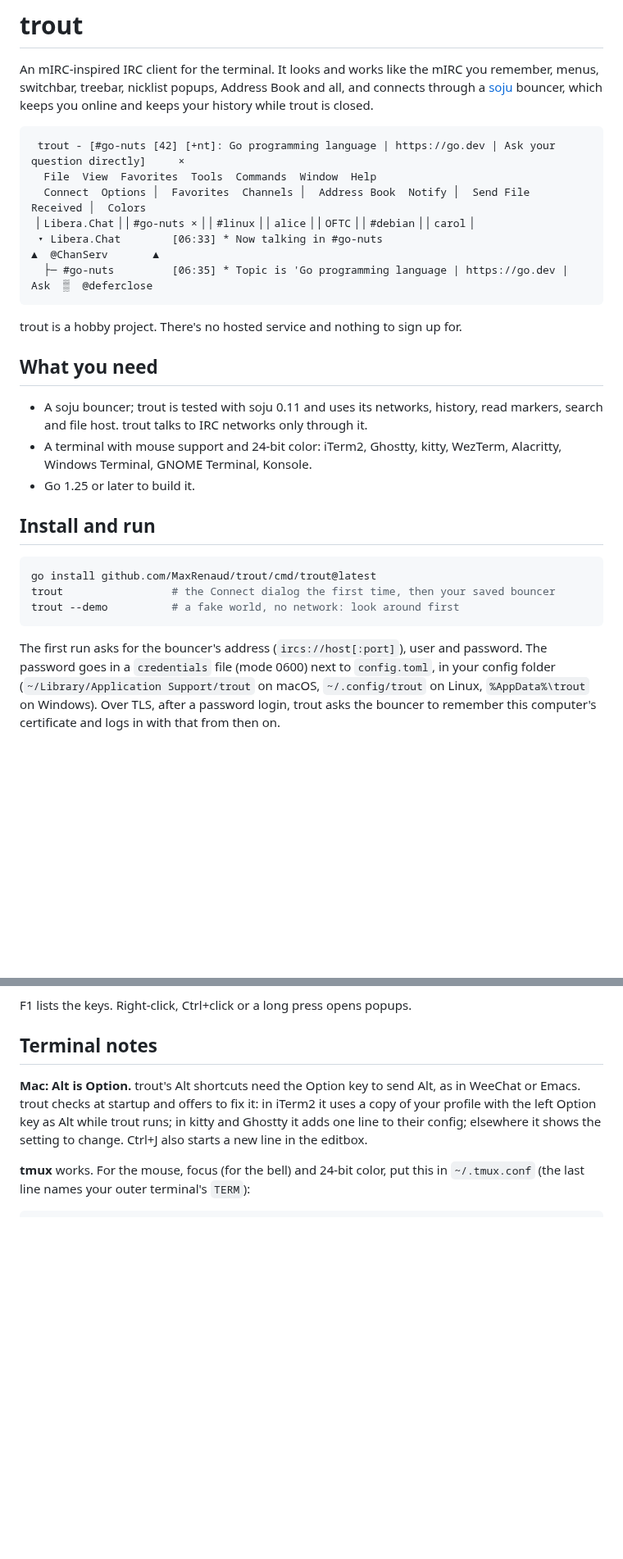
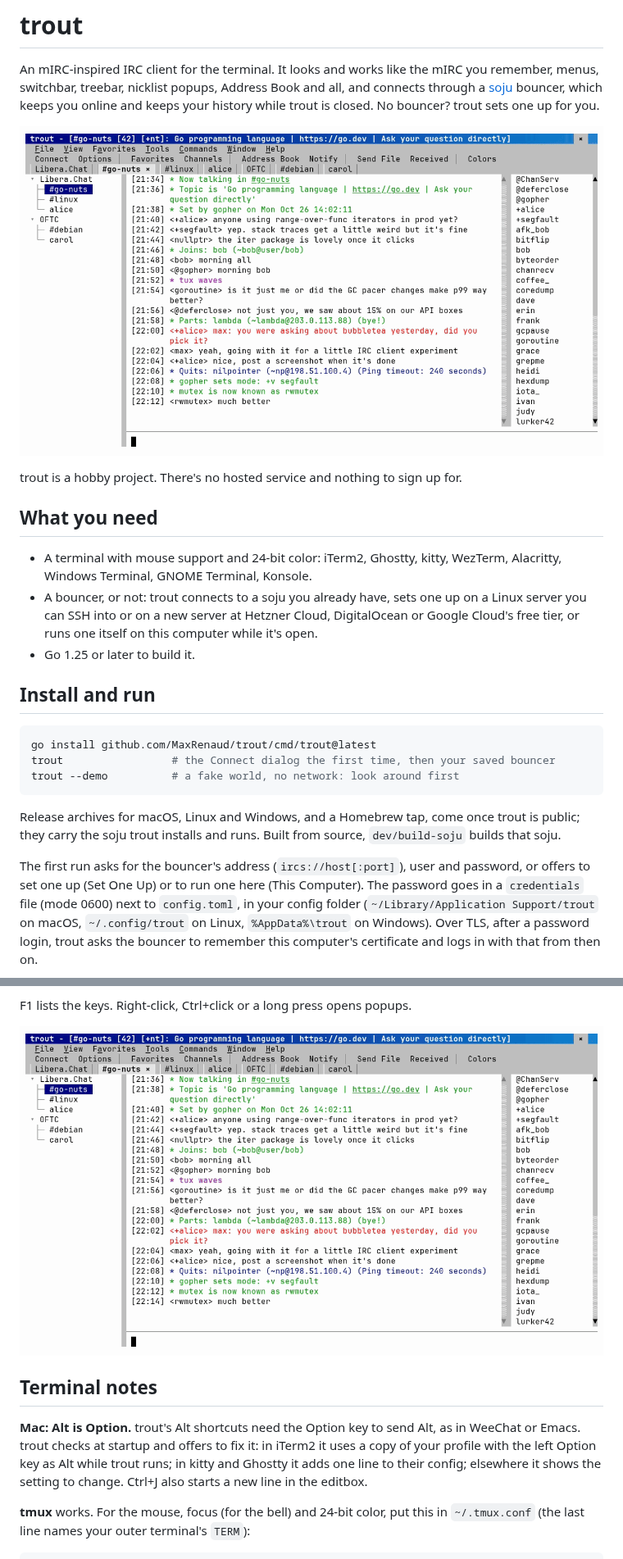
Before and after one commit to MaxRenaud/trout, a Markdown page: README.md, 2 parts joined by grey strips. Shown at 82% size. Drawn GitHub-style; pictures changed too: docs/gifs/chat.gif (added), docs/gifs/menus.gif (added); blank space fills up the shorter version.

````diff
--- a/README.md
+++ b/README.md
@@ -3,25 +3,19 @@
 An mIRC-inspired IRC client for the terminal. It looks and works like the mIRC you
 remember, menus, switchbar, treebar, nicklist popups, Address Book and all, and connects
 through a [soju](https://soju.im) bouncer, which keeps you online and keeps your history
-while trout is closed.
+while trout is closed. No bouncer? trout sets one up for you.
 
-```
- trout - [#go-nuts [42] [+nt]: Go programming language | https://go.dev | Ask your question directly]     ×
-  File  View  Favorites  Tools  Commands  Window  Help
-  Connect  Options │  Favorites  Channels │  Address Book  Notify │  Send File  Received │  Colors
- ▏Libera.Chat▕ ▏#go-nuts ×▕ ▏#linux▕ ▏alice▕ ▏OFTC▕ ▏#debian▕ ▏carol▕
- ▾ Libera.Chat        [06:33] * Now talking in #go-nuts                                   ▲  @ChanServ       ▲
-  ├─ #go-nuts         [06:35] * Topic is 'Go programming language | https://go.dev | Ask  ▒  @deferclose
-```
+![Chatting in trout: nick completion, bold, moving between windows, the Dark theme](docs/gifs/chat.gif)
 
 trout is a hobby project. There's no hosted service and nothing to sign up for.
 
 ## What you need
 
-- A soju bouncer; trout is tested with soju 0.11 and uses its networks, history, read
-  markers, search and file host. trout talks to IRC networks only through it.
 - A terminal with mouse support and 24-bit color: iTerm2, Ghostty, kitty, WezTerm,
   Alacritty, Windows Terminal, GNOME Terminal, Konsole.
+- A bouncer, or not: trout connects to a soju you already have, sets one up on a Linux
+  server you can SSH into or on a new server at Hetzner Cloud, DigitalOcean or Google
+  Cloud's free tier, or runs one itself on this computer while it's open.
 - Go 1.25 or later to build it.
 
 ## Install and run
@@ -32,7 +26,12 @@ trout                 # the Connect dialog the first time, then your saved bounc
 trout --demo          # a fake world, no network: look around first
 ```
 
-The first run asks for the bouncer's address (`ircs://host[:port]`), user and password.
+Release archives for macOS, Linux and Windows, and a Homebrew tap, come once trout is
+public; they carry the soju trout installs and runs. Built from source, `dev/build-soju`
+builds that soju.
+
+The first run asks for the bouncer's address (`ircs://host[:port]`), user and password,
+or offers to set one up (Set One Up) or to run one here (This Computer).
 The password goes in a `credentials` file (mode 0600) next to `config.toml`, in your
 config folder (`~/Library/Application Support/trout` on macOS, `~/.config/trout` on
 Linux, `%AppData%\trout` on Windows). Over TLS, after a password login, trout asks the
@@ -59,6 +74,8 @@ Flags and environment variables override the config: `--addr` / `TROUT_ADDR`,
   each button's popup, a proxy (SOCKS4, SOCKS5, HTTP) for the bouncer and DCC.
 
 F1 lists the keys. Right-click, Ctrl+click or a long press opens popups.
+
+![Menus and dialogs: Tools, Options, the Channels List, the nick popup, the Address Book](docs/gifs/menus.gif)
 
 ## Terminal notes
 
````
Also changed, not shown: other parts of README.md (+22 -3 lines), CLAUDE.md (+4 -1 lines), docs/gifs/setup.gif (added), 7 other files.
